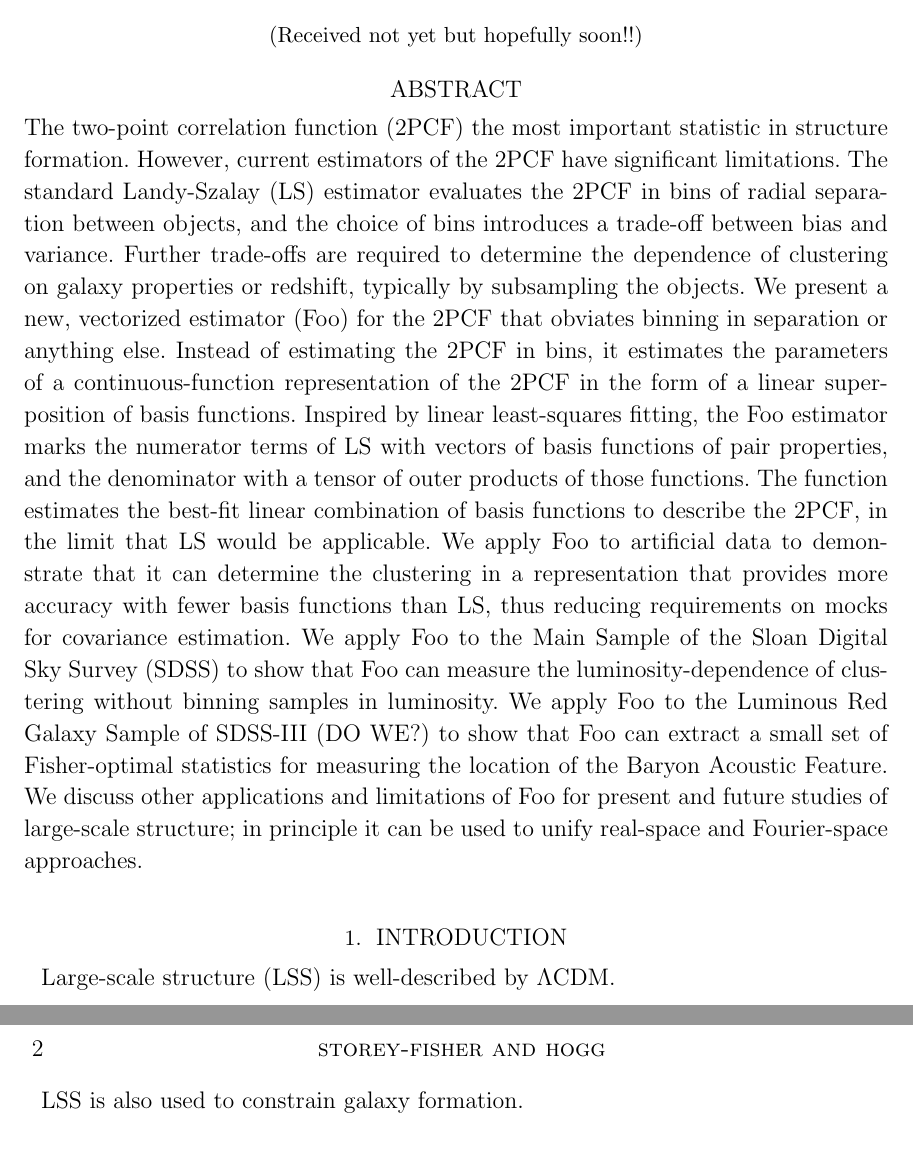
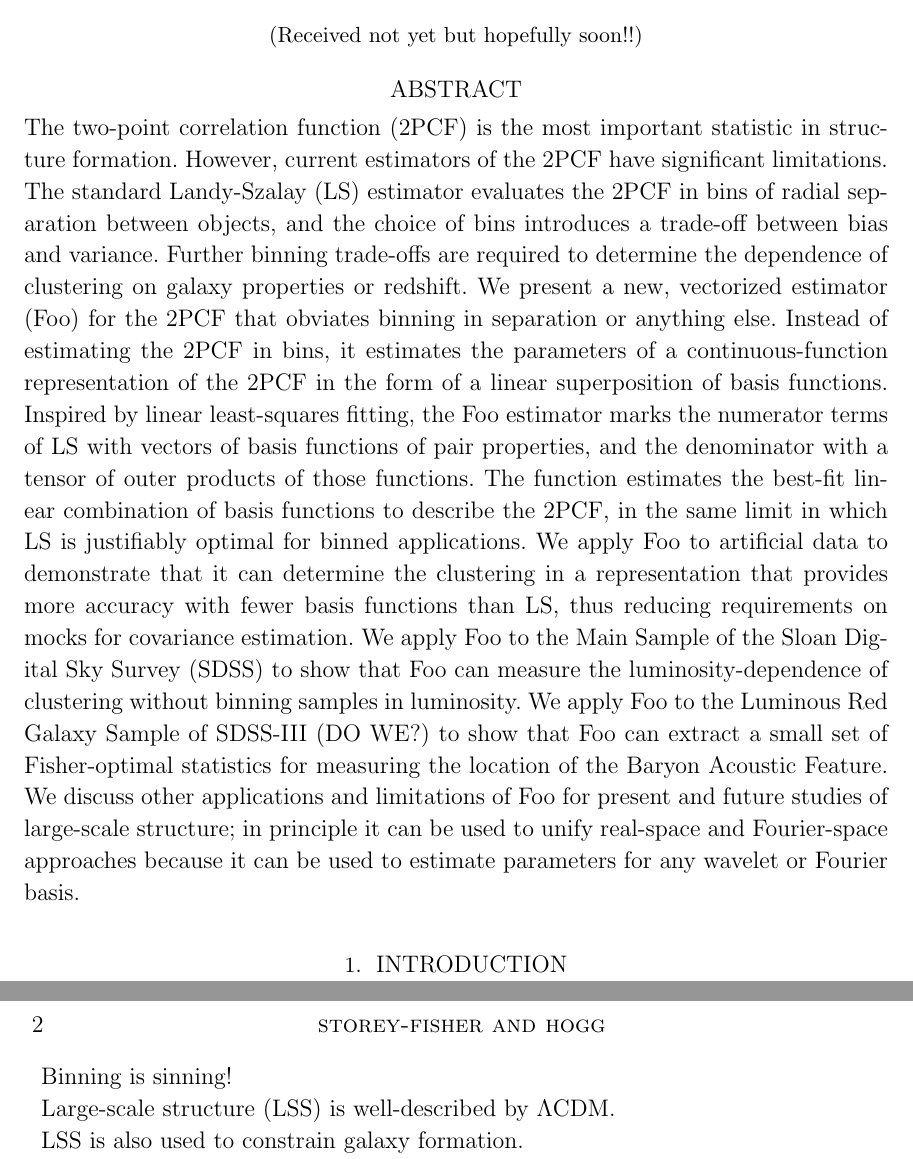
Before and after one commit to kstoreyf/tensorEstimator, a LaTeX paper (paper/paper.tex): two parts of pages 1 and 2 of 3, joined at a grey line, cut so that both start at the same text. Compiled offline with LaTeX, dvips and Ghostscript.

Commit message:
small wording improvements

```diff
--- a/paper/paper.tex
+++ b/paper/paper.tex
@@ -60,26 +60,27 @@
 
 \begin{abstract}\noindent
 % Context
-The two-point correlation function (2PCF) the most important statistic in structure formation.
+The two-point correlation function (2PCF) is the most important statistic in structure formation.
 However, current estimators of the 2PCF have significant limitations.
 The standard Landy-Szalay (LS) estimator evaluates the 2PCF in bins of radial separation between objects, and the choice of bins introduces a trade-off between bias and variance.
-Further trade-offs are required to determine the dependence of clustering on galaxy properties or redshift, typically by subsampling the objects.
+Further binning trade-offs are required to determine the dependence of clustering on galaxy properties or redshift.
 % Aims
 We present a new, vectorized estimator (Foo) for the 2PCF that obviates binning in separation or anything else.
 Instead of estimating the 2PCF in bins, it estimates the parameters of a continuous-function representation of the 2PCF in the form of a linear superposition of basis functions.
 % Methods
 Inspired by linear least-squares fitting, the Foo estimator marks the numerator terms of LS with vectors of basis functions of pair properties, and the denominator with a tensor of outer products of those functions.
-The function estimates the best-fit linear combination of basis functions to describe the 2PCF, in the limit that LS would be applicable.
+The function estimates the best-fit linear combination of basis functions to describe the 2PCF, in the same limit in which LS is justifiably optimal for binned applications.
 % Results
 We apply Foo to artificial data to demonstrate that it can determine the clustering in a representation that provides more accuracy with fewer basis functions than LS, thus reducing requirements on mocks for covariance estimation.
 We apply Foo to the Main Sample of the Sloan Digital Sky Survey (SDSS) to show that Foo can measure the luminosity-dependence of clustering without binning samples in luminosity.
 We apply Foo to the Luminous Red Galaxy Sample of SDSS-III (DO WE?) to show that Foo can extract a small set of Fisher-optimal statistics for measuring the location of the Baryon Acoustic Feature.
-We discuss other applications and limitations of Foo for present and future studies of large-scale structure; in principle it can be used to unify real-space and Fourier-space approaches.
+We discuss other applications and limitations of Foo for present and future studies of large-scale structure; in principle it can be used to unify real-space and Fourier-space approaches because it can be used to estimate parameters for any wavelet or Fourier basis.
 \end{abstract}
 
 
+\section{Introduction}
 
-\section{Introduction}
+Binning is sinning!
 
 Large-scale structure (LSS) is well-described by $\Lambda$CDM.
 
```
